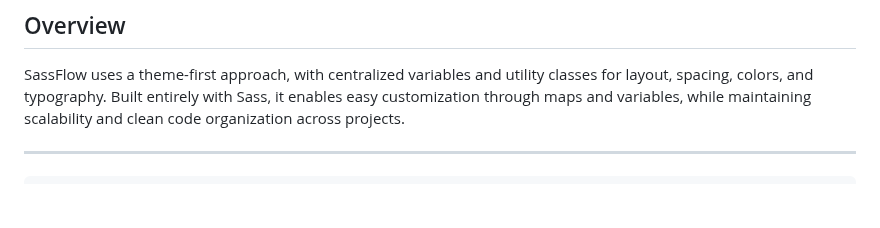
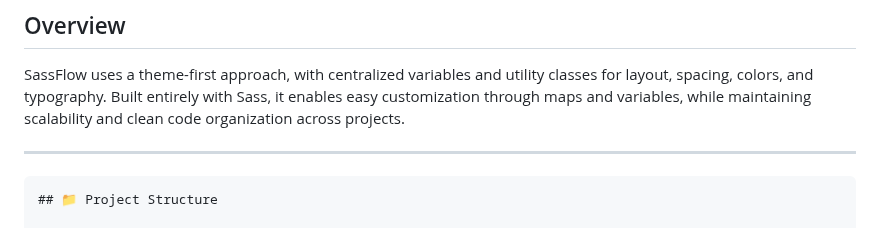
Before and after one commit to niki0012A/SassFlow-Framework, a Markdown page: README.MD, the part around the change. Drawn GitHub-style; blank space fills up the shorter version.

````diff
--- a/README.MD
+++ b/README.MD
@@ -19,6 +19,8 @@ SassFlow uses a theme-first approach, with centralized variables and utility cla
 
 ---
 ```
+## 📁 Project Structure
+
 📦 SASSFLOW-FRAMEWORK/
 ├── 📂 css
 │   └── sassflow.css                  # Compiled CSS file
````
